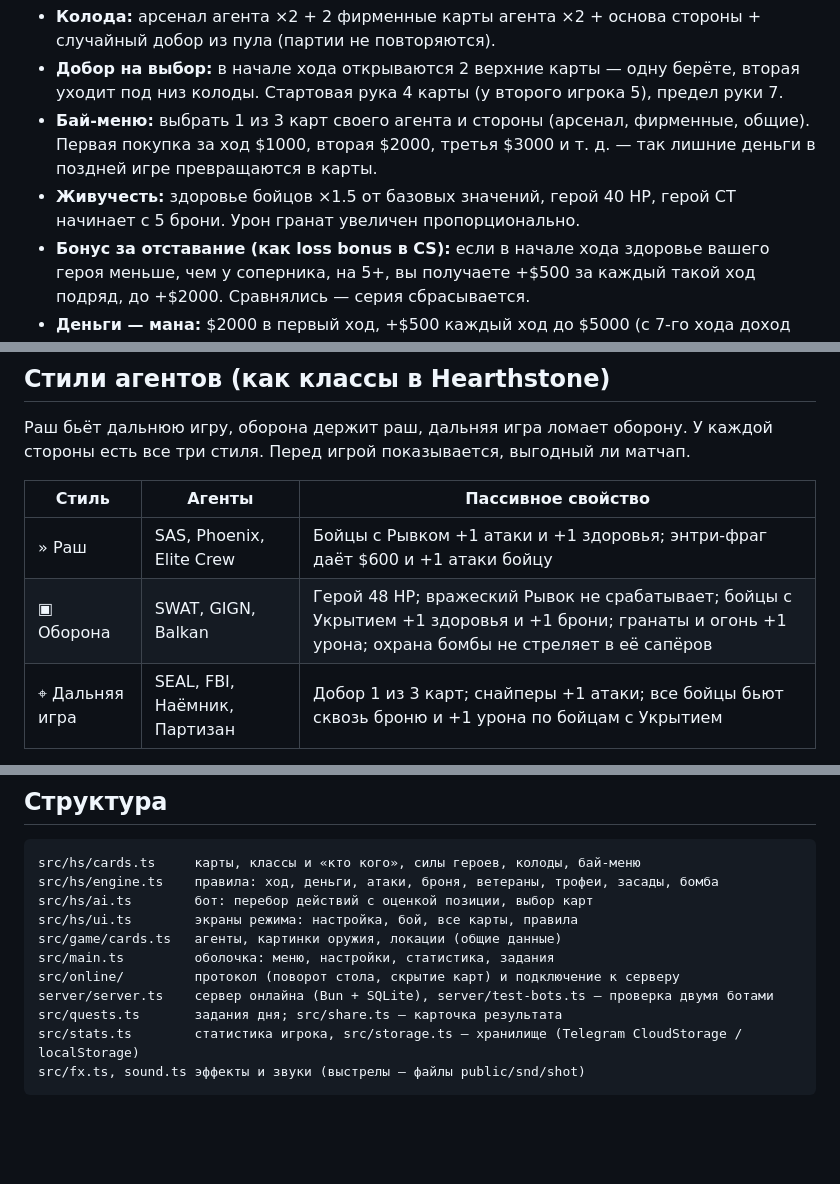
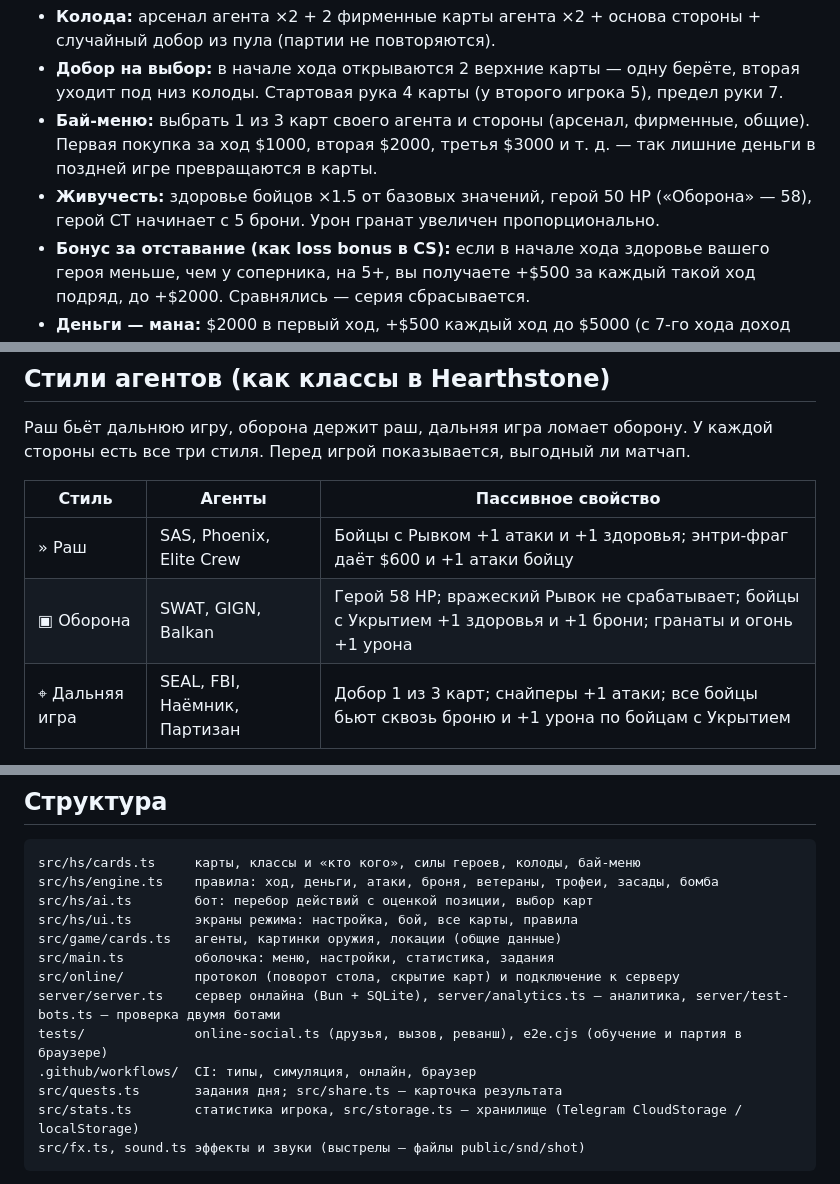
Before and after one commit to cs2assist-code/clutch-cards, a Markdown page: README.md, 3 parts joined by grey strips. Drawn GitHub-style; blank space fills up the shorter version.

```diff
--- a/README.md
+++ b/README.md
@@ -25,7 +25,7 @@ npm run simulate   # 1000 игр бот против бота: баланс ст
 - **Колода:** арсенал агента ×2 + 2 фирменные карты агента ×2 + основа стороны + случайный добор из пула (партии не повторяются).
 - **Добор на выбор:** в начале хода открываются 2 верхние карты — одну берёте, вторая уходит под низ колоды. Стартовая рука 4 карты (у второго игрока 5), предел руки 7.
 - **Бай-меню:** выбрать 1 из 3 карт своего агента и стороны (арсенал, фирменные, общие). Первая покупка за ход $1000, вторая $2000, третья $3000 и т. д. — так лишние деньги в поздней игре превращаются в карты.
-- **Живучесть:** здоровье бойцов ×1.5 от базовых значений, герой 40 HP, герой CT начинает с 5 брони. Урон гранат увеличен пропорционально.
+- **Живучесть:** здоровье бойцов ×1.5 от базовых значений, герой 50 HP («Оборона» — 58), герой CT начинает с 5 брони. Урон гранат увеличен пропорционально.
 - **Бонус за отставание (как loss bonus в CS):** если в начале хода здоровье вашего героя меньше, чем у соперника, на 5+, вы получаете +$500 за каждый такой ход подряд, до +$2000. Сравнялись — серия сбрасывается.
 - **Деньги — мана:** $2000 в первый ход, +$500 каждый ход до $5000 (с 7-го хода доход больше не растёт). До $3000 неистраченных переходят дальше сверх дохода — можно сыграть «эко» и накопить на дорогую карту. Награда за убийство ($300–600) — в следующем ходу.
 - **Цены по уровням:** дешёвые пистолеты $1000–1500 слабые, ПП и дробовики $2000–4000, винтовки $3500–6500 и снайперки/пулемёты $5000–7000 заметно сильнее и с особыми свойствами. Весь стол хорошими картами не закупить — приходится выбирать.
@@ -91,7 +91,7 @@ npm run simulate   # 1000 игр бот против бота: баланс ст
 | Стиль | Агенты | Пассивное свойство |
 |---|---|---|
 | » Раш | SAS, Phoenix, Elite Crew | Бойцы с Рывком +1 атаки и +1 здоровья; энтри-фраг даёт $600 и +1 атаки бойцу |
-| ▣ Оборона | SWAT, GIGN, Balkan | Герой 48 HP; вражеский Рывок не срабатывает; бойцы с Укрытием +1 здоровья и +1 брони; гранаты и огонь +1 урона; охрана бомбы не стреляет в её сапёров |
+| ▣ Оборона | SWAT, GIGN, Balkan | Герой 58 HP; вражеский Рывок не срабатывает; бойцы с Укрытием +1 здоровья и +1 брони; гранаты и огонь +1 урона |
 | ⌖ Дальняя игра | SEAL, FBI, Наёмник, Партизан | Добор 1 из 3 карт; снайперы +1 атаки; все бойцы бьют сквозь броню и +1 урона по бойцам с Укрытием |
 
 Часть колоды (4 карты) добирается под стиль. Симуляция: выгодный матчап выигрывается в 62–67% игр (оборона против раша 67%, раш против дальней 64%, дальняя против обороны 62%).
@@ -237,7 +248,9 @@ src/hs/ui.ts        экраны режима: настройка, бой, вс
 src/game/cards.ts   агенты, картинки оружия, локации (общие данные)
 src/main.ts         оболочка: меню, настройки, статистика, задания
 src/online/         протокол (поворот стола, скрытие карт) и подключение к серверу
-server/server.ts    сервер онлайна (Bun + SQLite), server/test-bots.ts — проверка двумя ботами
+server/server.ts    сервер онлайна (Bun + SQLite), server/analytics.ts — аналитика, server/test-bots.ts — проверка двумя ботами
+tests/              online-social.ts (друзья, вызов, реванш), e2e.cjs (обучение и партия в браузере)
+.github/workflows/  CI: типы, симуляция, онлайн, браузер
 src/quests.ts       задания дня; src/share.ts — карточка результата
 src/stats.ts        статистика игрока, src/storage.ts — хранилище (Telegram CloudStorage / localStorage)
 src/fx.ts, sound.ts эффекты и звуки (выстрелы — файлы public/snd/shot)
```
Also changed, not shown: other parts of README.md (+34 -23 lines).
